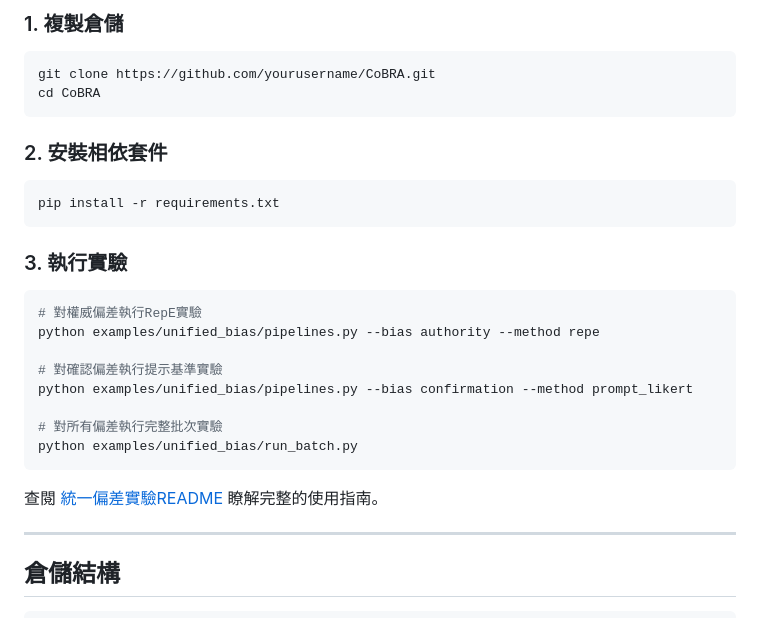
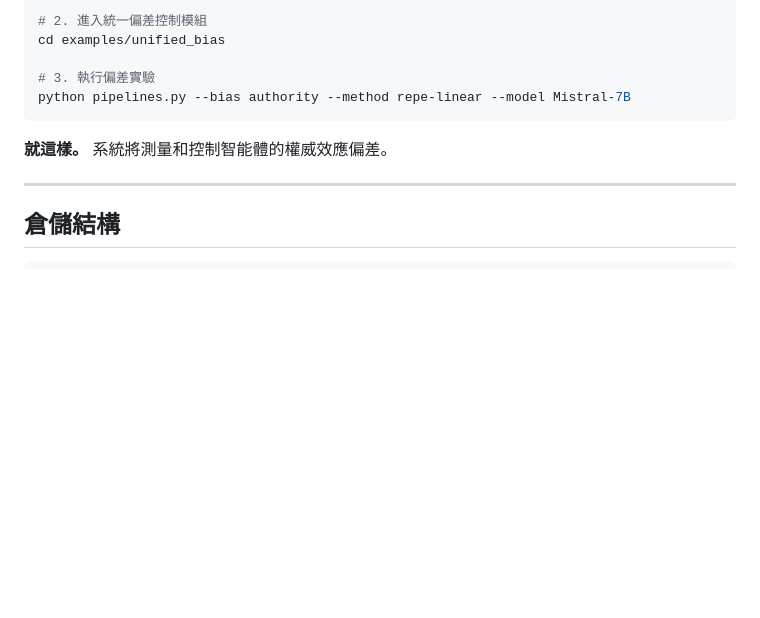
Before and after one commit to assassin808/CoBRA, a Markdown page: README_zh-TW.md, the part around one of its changes. Rendered like a GitHub page; blank space fills up the shorter version.

````diff
--- a/README_zh-TW.md
+++ b/README_zh-TW.md
@@ -51,28 +68,12 @@ CoBRA 提供了一個**統一框架**用於:
 
-### 1. 複製倉儲
-```bash
-git clone https://github.com/yourusername/CoBRA.git
-cd CoBRA
+# 2. 進入統一偏差控制模組
+cd examples/unified_bias
+
+# 3. 執行偏差實驗
+python pipelines.py --bias authority --method repe-linear --model Mistral-7B
 ```
 
-### 2. 安裝相依套件
-```bash
-pip install -r requirements.txt
-```
-
-### 3. 執行實驗
-```bash
-# 對權威偏差執行RepE實驗
-python examples/unified_bias/pipelines.py --bias authority --method repe
-
-# 對確認偏差執行提示基準實驗
-python examples/unified_bias/pipelines.py --bias confirmation --method prompt_likert
-
-# 對所有偏差執行完整批次實驗
-python examples/unified_bias/run_batch.py
-```
-
-查閱 [統一偏差實驗README](examples/unified_bias/README.md) 瞭解完整的使用指南。
+**就這樣。** 系統將測量和控制智能體的權威效應偏差。
 
 ---
 
````
Also changed, not shown: other parts of README_zh-TW.md (+39 -22 lines), README.md (+7 -3 lines), README_zh-CN.md (+46 -43 lines).
